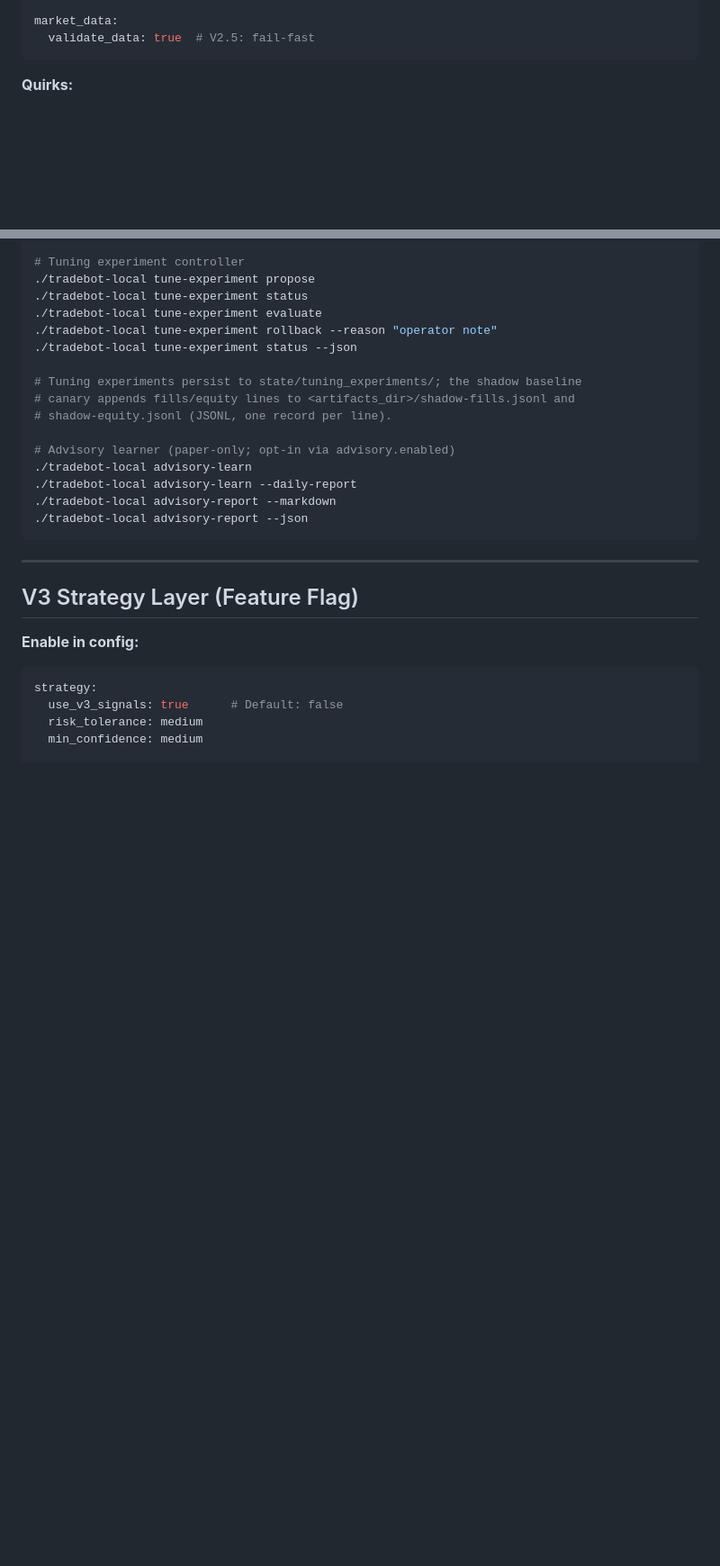
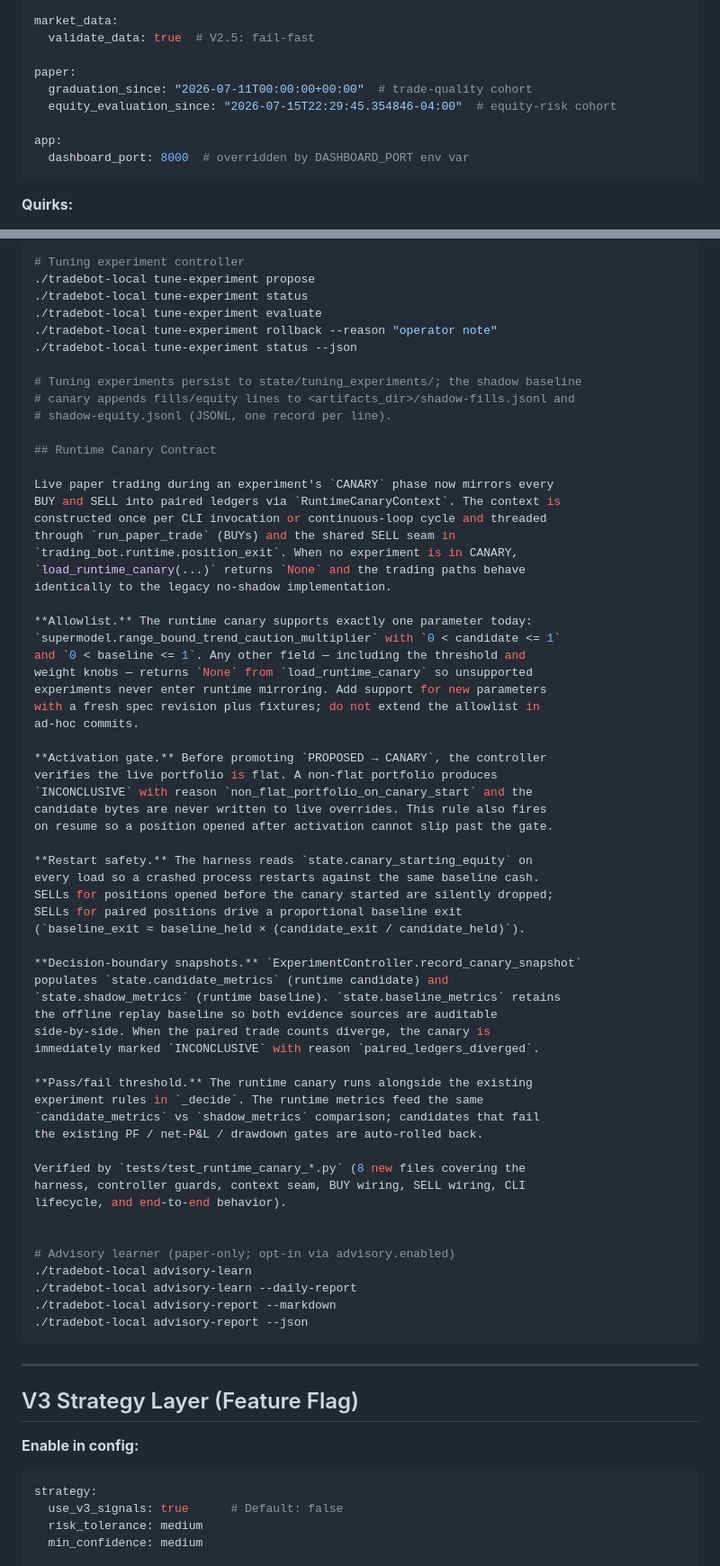
Before and after one commit to ShawnyBoyIII/AutonomousTradingAgent-v3, a Markdown page: AGENTS.md, 2 parts joined by grey strips. Shown at 90% size. Rendered like a GitHub page; blank space fills up the shorter version.

Commit message:
Document runtime canary operating contract in AGENTS.md
Captures the runtime canary contract enforced by the prior two commits:
allowlisted parameter, restart-safe starting equity, terminal cleanup
behavior, paired ledgers divergence detection, and the production
entrypoints that load and call load_runtime_canary().

````diff
--- a/AGENTS.md
+++ b/AGENTS.md
@@ -132,6 +141,13 @@ risk:
 
 market_data:
   validate_data: true  # V2.5: fail-fast
+
+paper:
+  graduation_since: "2026-07-11T00:00:00+00:00"  # trade-quality cohort
+  equity_evaluation_since: "2026-07-15T22:29:45.354846-04:00"  # equity-risk cohort
+
+app:
+  dashboard_port: 8000  # overridden by DASHBOARD_PORT env var
 ```
 
 **Quirks:**
@@ -232,6 +253,53 @@ tail -f logs/burn_in/decision-log.jsonl
 # Tuning experiments persist to state/tuning_experiments/; the shadow baseline
 # canary appends fills/equity lines to <artifacts_dir>/shadow-fills.jsonl and
 # shadow-equity.jsonl (JSONL, one record per line).
+
+## Runtime Canary Contract
+
+Live paper trading during an experiment's `CANARY` phase now mirrors every
+BUY and SELL into paired ledgers via `RuntimeCanaryContext`. The context is
+constructed once per CLI invocation or continuous-loop cycle and threaded
+through `run_paper_trade` (BUYs) and the shared SELL seam in
+`trading_bot.runtime.position_exit`. When no experiment is in CANARY,
+`load_runtime_canary(...)` returns `None` and the trading paths behave
+identically to the legacy no-shadow implementation.
+
+**Allowlist.** The runtime canary supports exactly one parameter today:
+`supermodel.range_bound_trend_caution_multiplier` with `0 < candidate <= 1`
+and `0 < baseline <= 1`. Any other field — including the threshold and
+weight knobs — returns `None` from `load_runtime_canary` so unsupported
+experiments never enter runtime mirroring. Add support for new parameters
+with a fresh spec revision plus fixtures; do not extend the allowlist in
+ad-hoc commits.
+
+**Activation gate.** Before promoting `PROPOSED → CANARY`, the controller
+verifies the live portfolio is flat. A non-flat portfolio produces
+`INCONCLUSIVE` with reason `non_flat_portfolio_on_canary_start` and the
+candidate bytes are never written to live overrides. This rule also fires
+on resume so a position opened after activation cannot slip past the gate.
+
+**Restart safety.** The harness reads `state.canary_starting_equity` on
+every load so a crashed process restarts against the same baseline cash.
+SELLs for positions opened before the canary started are silently dropped;
+SELLs for paired positions drive a proportional baseline exit
+(`baseline_exit ≈ baseline_held × (candidate_exit / candidate_held)`).
+
+**Decision-boundary snapshots.** `ExperimentController.record_canary_snapshot`
+populates `state.candidate_metrics` (runtime candidate) and
+`state.shadow_metrics` (runtime baseline). `state.baseline_metrics` retains
+the offline replay baseline so both evidence sources are auditable
+side-by-side. When the paired trade counts diverge, the canary is
+immediately marked `INCONCLUSIVE` with reason `paired_ledgers_diverged`.
+
+**Pass/fail threshold.** The runtime canary runs alongside the existing
+experiment rules in `_decide`. The runtime metrics feed the same
+`candidate_metrics` vs `shadow_metrics` comparison; candidates that fail
+the existing PF / net-P&L / drawdown gates are auto-rolled back.
+
+Verified by `tests/test_runtime_canary_*.py` (8 new files covering the
+harness, controller guards, context seam, BUY wiring, SELL wiring, CLI
+lifecycle, and end-to-end behavior).
+
 
 # Advisory learner (paper-only; opt-in via advisory.enabled)
 ./tradebot-local advisory-learn
````
Also changed, not shown: other parts of AGENTS.md (+17 -2 lines).
